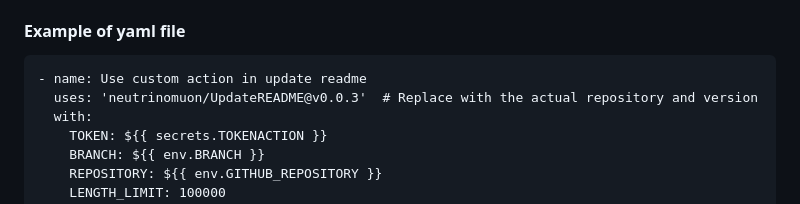
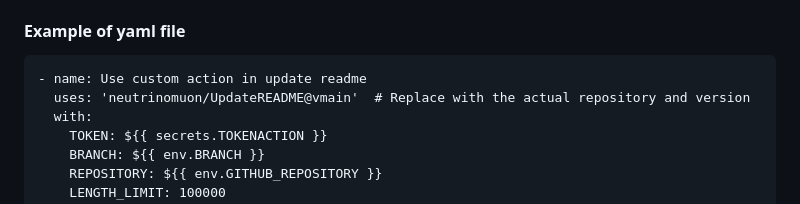
Before and after one commit to neutrinomuon/UpdateREADME, a Markdown page: README.md, the part around the change. Drawn GitHub-style.

Commit message:
Update action version in README example

```diff
--- a/README.md
+++ b/README.md
@@ -25,7 +25,7 @@ RESUME: Automatically updates the README.md file with the latest version number
 
 <pre>
 - name: Use custom action in update readme
-  uses: 'neutrinomuon/UpdateREADME@v0.0.3'  # Replace with the actual repository and version
+  uses: 'neutrinomuon/UpdateREADME@vmain'  # Replace with the actual repository and version
   with:
     TOKEN: ${{ secrets.TOKENACTION }}
     BRANCH: ${{ env.BRANCH }}
```
